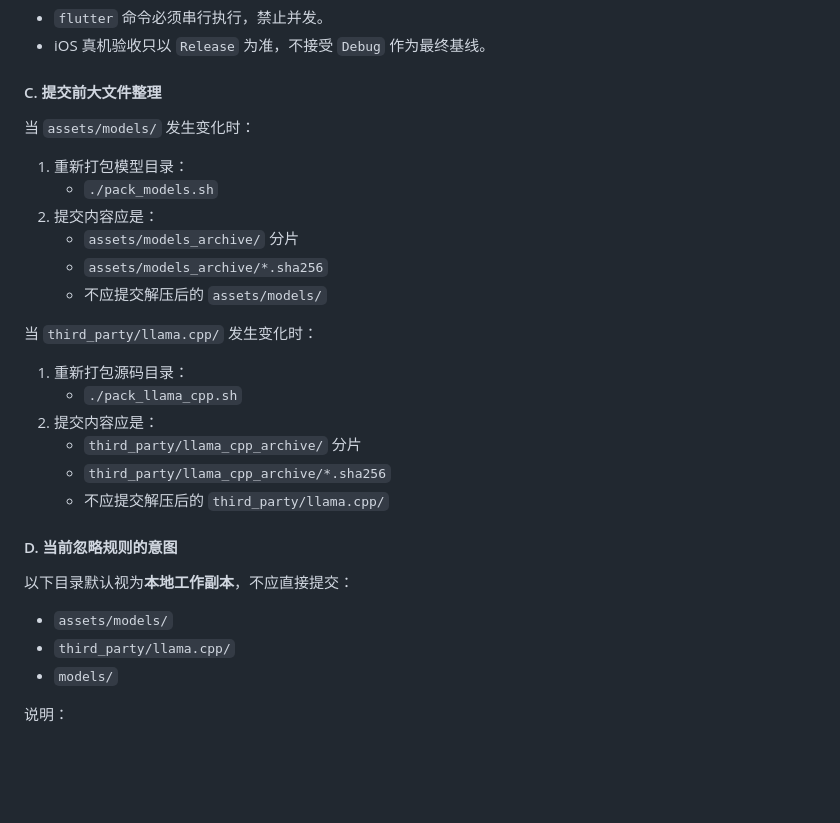
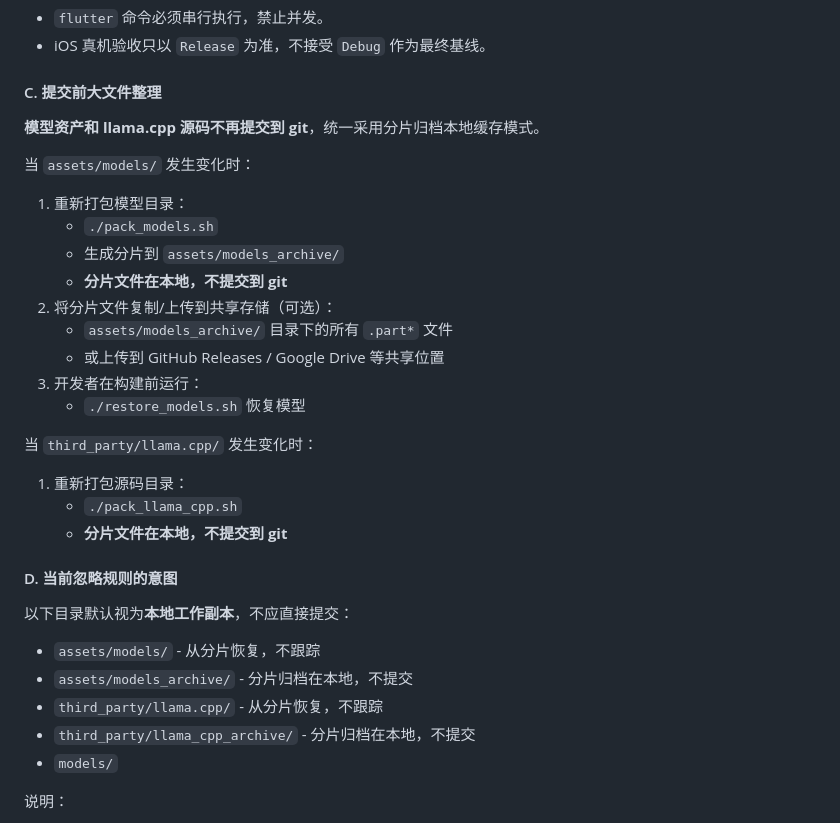
Before and after one commit to hhhaiai/loadmodel, a Markdown page: CLAUDE.md, the part around the change. Rendered like a GitHub page; blank space fills up the shorter version.

Commit message:
docs: update CLAUDE.md with local archive-only model workflow
- Clarify that model assets and llama.cpp are NOT committed to git
- Split archives stay local, restored via restore_models.sh
- Build process assumes models are pre-restored locally

Co-Authored-By: Claude Opus 4.6 <noreply@anthropic.com>

```diff
--- a/CLAUDE.md
+++ b/CLAUDE.md
@@ -1142,30 +1142,34 @@ UI 设计原则：
 
 #### C. 提交前大文件整理
 
+**模型资产和 llama.cpp 源码不再提交到 git**，统一采用分片归档本地缓存模式。
+
 当 `assets/models/` 发生变化时：
 
 1. 重新打包模型目录：
    - `./pack_models.sh`
-2. 提交内容应是：
-   - `assets/models_archive/` 分片
-   - `assets/models_archive/*.sha256`
-   - 不应提交解压后的 `assets/models/`
+   - 生成分片到 `assets/models_archive/`
+   - **分片文件在本地，不提交到 git**
+2. 将分片文件复制/上传到共享存储（可选）：
+   - `assets/models_archive/` 目录下的所有 `.part*` 文件
+   - 或上传到 GitHub Releases / Google Drive 等共享位置
+3. 开发者在构建前运行：
+   - `./restore_models.sh` 恢复模型
 
 当 `third_party/llama.cpp/` 发生变化时：
 
 1. 重新打包源码目录：
    - `./pack_llama_cpp.sh`
-2. 提交内容应是：
-   - `third_party/llama_cpp_archive/` 分片
-   - `third_party/llama_cpp_archive/*.sha256`
-   - 不应提交解压后的 `third_party/llama.cpp/`
+   - **分片文件在本地，不提交到 git**
 
 #### D. 当前忽略规则的意图
 
 以下目录默认视为**本地工作副本**，不应直接提交：
 
-- `assets/models/`
-- `third_party/llama.cpp/`
+- `assets/models/` - 从分片恢复，不跟踪
+- `assets/models_archive/` - 分片归档在本地，不提交
+- `third_party/llama.cpp/` - 从分片恢复，不跟踪
+- `third_party/llama_cpp_archive/` - 分片归档在本地，不提交
 - `models/`
 
 说明：
```
